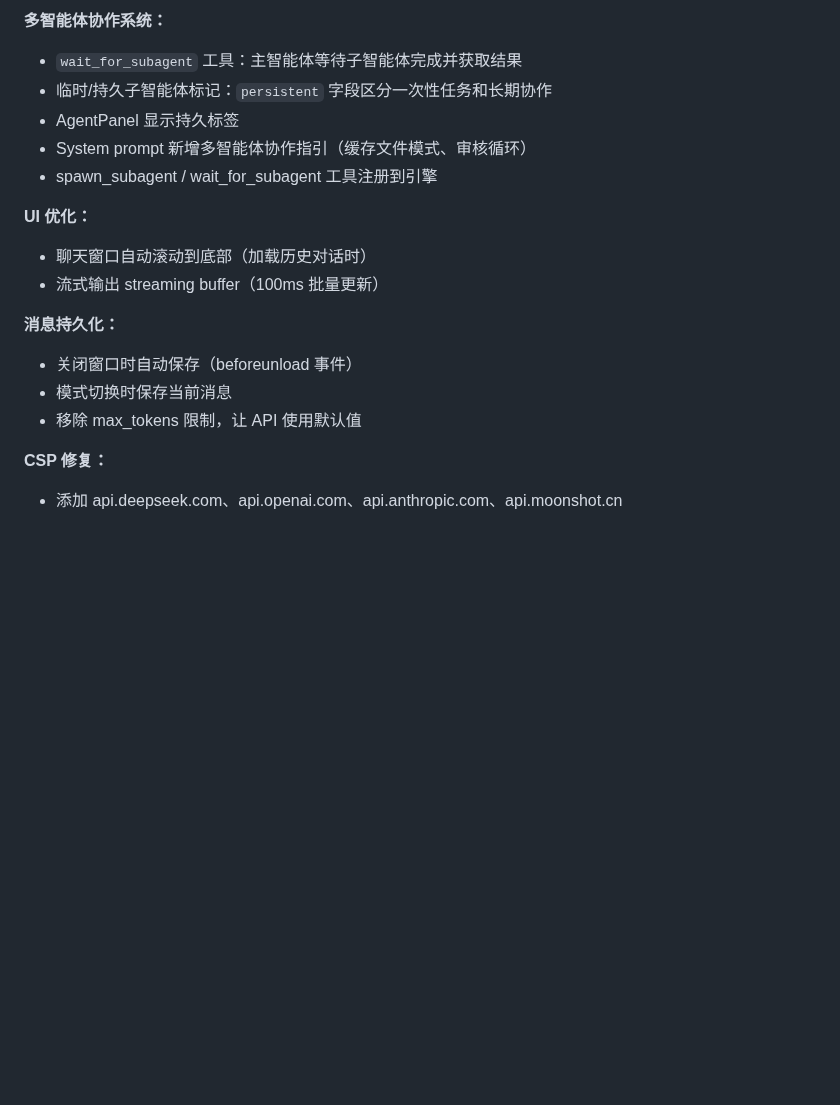
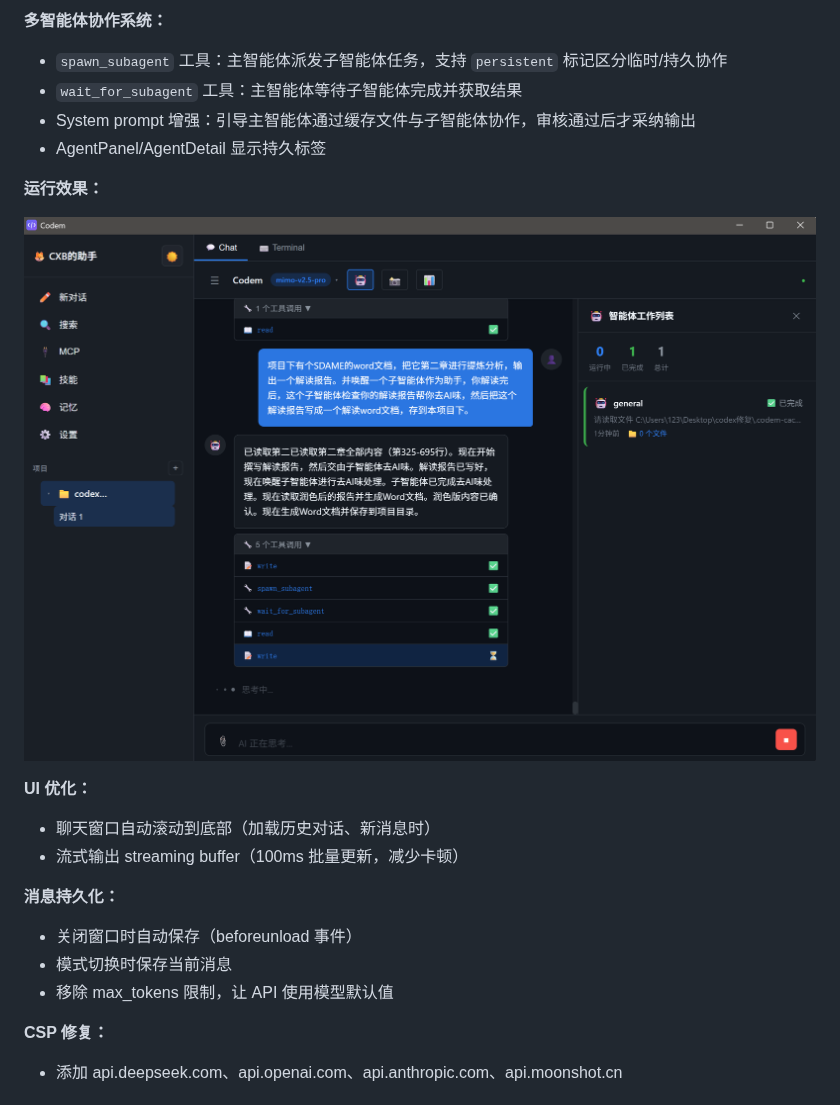
Before and after one commit to sdcxb/codem, a Markdown page: README.md, the part around one of its changes. Drawn GitHub-style; pictures changed too: docs/multi-agent.png (added); blank space fills up the shorter version.

Commit message:
docs: update changelog 2026-07-02 with multi-agent screenshot

```diff
--- a/README.md
+++ b/README.md
@@ -246,19 +246,22 @@ npm run tauri:build
 
 **多智能体协作系统：**
+- `spawn_subagent` 工具：主智能体派发子智能体任务，支持 `persistent` 标记区分临时/持久协作
 - `wait_for_subagent` 工具：主智能体等待子智能体完成并获取结果
-- 临时/持久子智能体标记：`persistent` 字段区分一次性任务和长期协作
-- AgentPanel 显示持久标签
-- System prompt 新增多智能体协作指引（缓存文件模式、审核循环）
-- spawn_subagent / wait_for_subagent 工具注册到引擎
+- System prompt 增强：引导主智能体通过缓存文件与子智能体协作，审核通过后才采纳输出
+- AgentPanel/AgentDetail 显示持久标签
+
+**运行效果：**
+
+![多智能体协作示例](docs/multi-agent.png)
 
 **UI 优化：**
-- 聊天窗口自动滚动到底部（加载历史对话时）
-- 流式输出 streaming buffer（100ms 批量更新）
+- 聊天窗口自动滚动到底部（加载历史对话、新消息时）
+- 流式输出 streaming buffer（100ms 批量更新，减少卡顿）
 
 **消息持久化：**
 - 关闭窗口时自动保存（beforeunload 事件）
 - 模式切换时保存当前消息
-- 移除 max_tokens 限制，让 API 使用默认值
+- 移除 max_tokens 限制，让 API 使用模型默认值
 
 **CSP 修复：**
 - 添加 api.deepseek.com、api.openai.com、api.anthropic.com、api.moonshot.cn
```
Also changed, not shown: other parts of README.md (+1 -1 lines).
